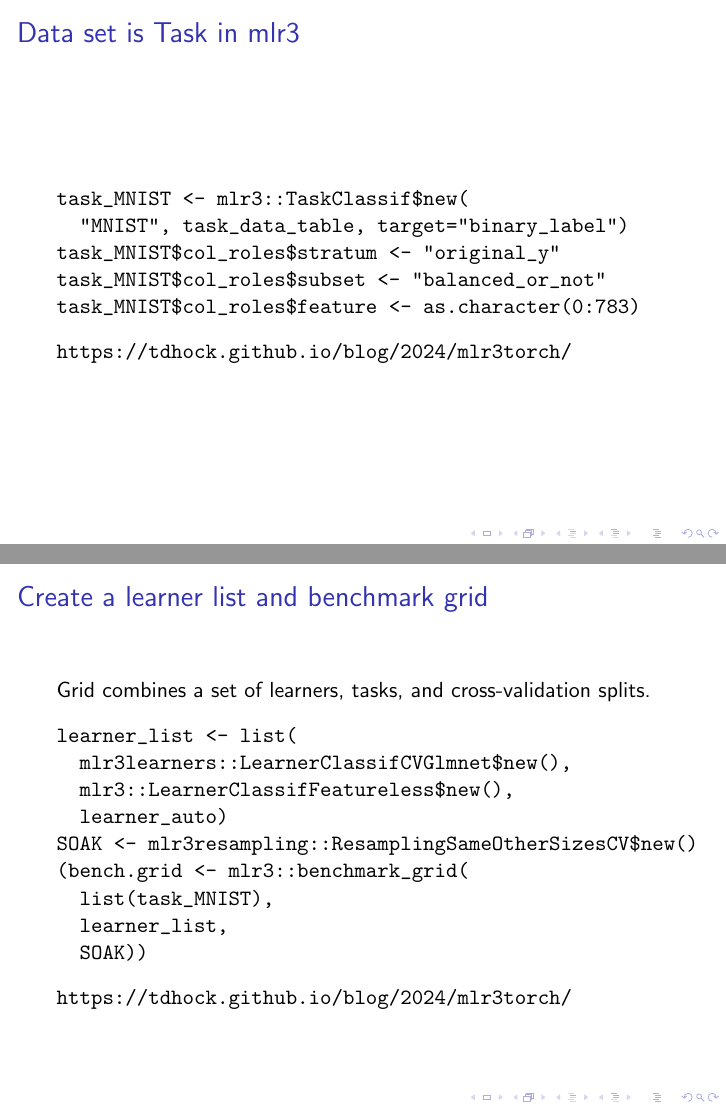
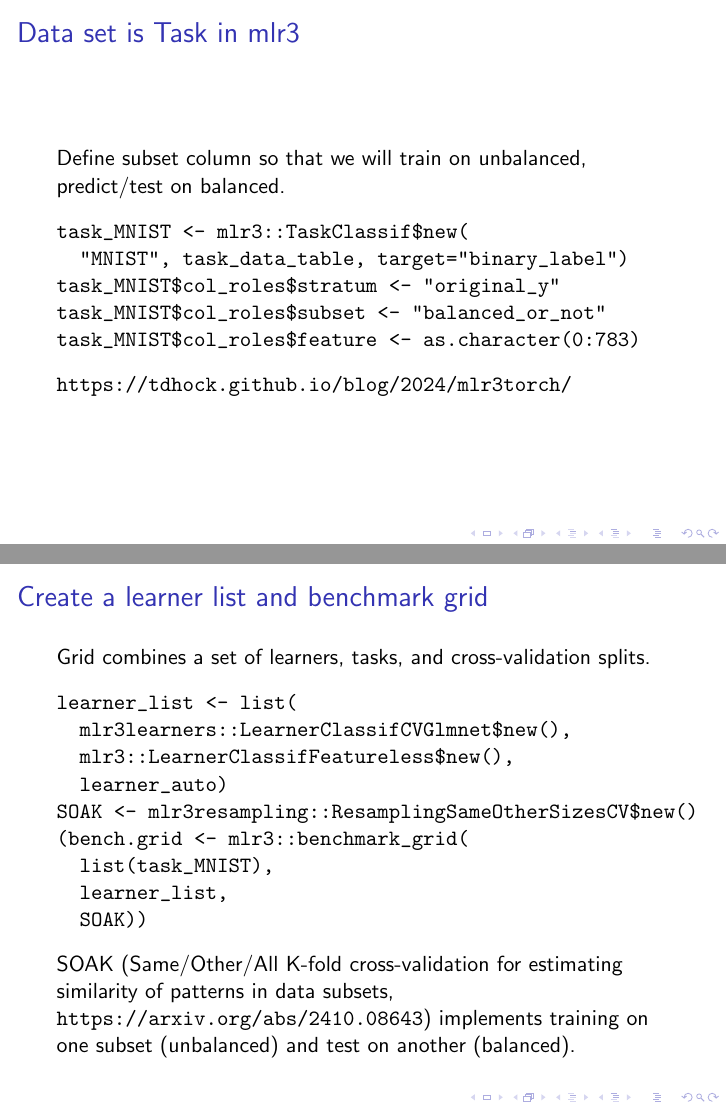
Before and after one commit to tdhock/2023-res-baz-az, LaTeX slides (HOCKING-slides-TRUG.tex): pages 35 and 40 of 49, joined at a grey line. Compiled offline with pdfLaTeX.

Commit message:
link SOAK paper

```diff
--- a/HOCKING-slides-TRUG.tex
+++ b/HOCKING-slides-TRUG.tex
@@ -513,6 +513,10 @@ Proposed_AUM <- function(pred_tensor, label_tensor){
 
 \begin{frame}[fragile]
   \frametitle{Data set is Task in mlr3}
+
+  Define subset column so that we will train on unbalanced,
+  predict/test on balanced.
+
 \begin{verbatim}
 task_MNIST <- mlr3::TaskClassif$new(
   "MNIST", task_data_table, target="binary_label")
@@ -617,7 +621,10 @@ SOAK <- mlr3resampling::ResamplingSameOtherSizesCV$new()
   learner_list,
   SOAK))
 \end{verbatim}
-  \url{https://tdhock.github.io/blog/2024/mlr3torch/}
+  SOAK (Same/Other/All K-fold cross-validation for estimating
+  similarity of patterns in data subsets,
+  \url{https://arxiv.org/abs/2410.08643}) implements training on one
+  subset (unbalanced) and test on another (balanced).
 \end{frame}
 
 \begin{frame}[fragile]
```
Also changed, not shown: HOCKING-slides-TRUG.pdf.
